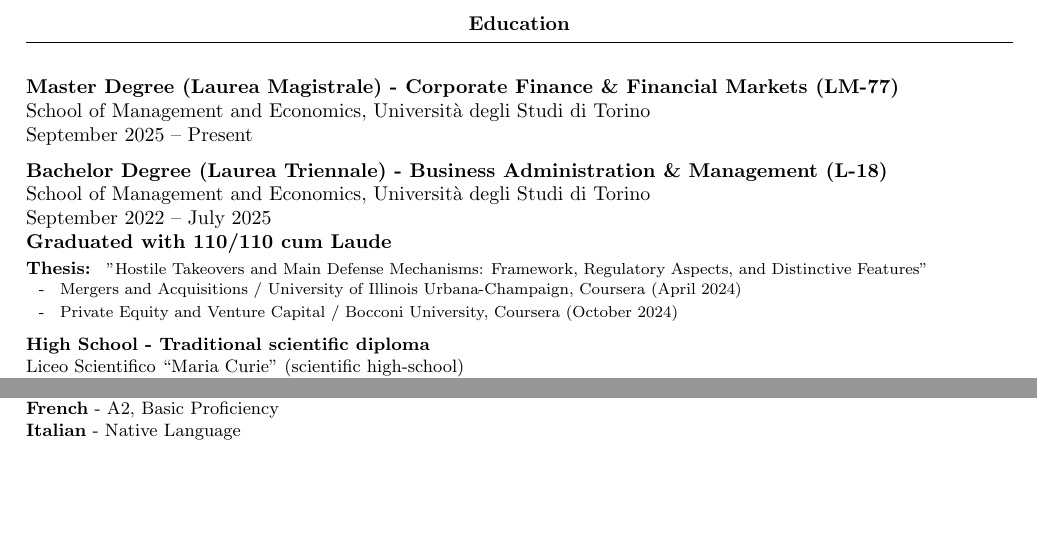
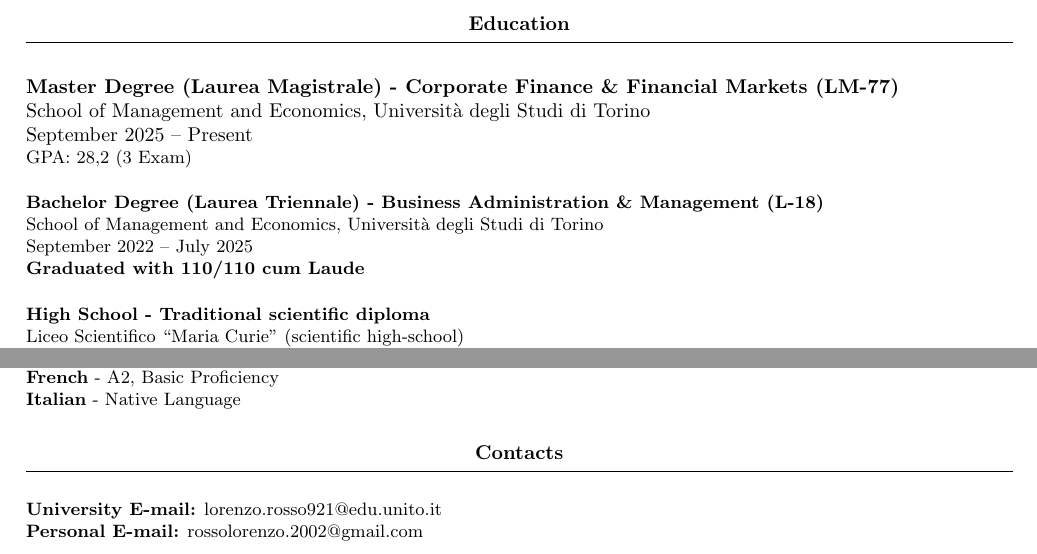
Before and after one commit to lorenzo-rosso/lorenzo-rosso.github.io, a LaTeX CV (cv.tex): two parts of the page, joined at a grey line, cut so that both start at the same text, the shorter picture padded with empty space. Compiled offline with pdfLaTeX.

Commit message:
Add contacts section to cv.tex
Added contact information section with email addresses.

```diff
--- a/cv.tex
+++ b/cv.tex
@@ -72,7 +72,10 @@ School of Management and Economics, Università degli Studi di Torino
 \par
 September 2025 -- Present
 
-\vspace{6pt}
+\par
+\small {GPA: 28,2 (3 Exam)}
+
+\vspace{12pt}
 
 % --------------------------------------------------
 % BACHELOR DEGREE
@@ -89,54 +92,7 @@ September 2022 -- July 2025
 \par
 \textbf{Graduated with 110/110 cum Laude}
 
-\vspace{2pt}
-
-% --------------------------------------------------
-% THESIS
-% --------------------------------------------------
-
-{\small
-\textbf{Thesis:}
-{\footnotesize
-\href{https://hdl.handle.net/20.500.14240/172897}{
-"Hostile Takeovers and Main Defense Mechanisms:
-Framework, Regulatory Aspects, and Distinctive Features"
-}
-}
-
-\vspace{-2mm}
-
-% --------------------------------------------------
-% CERTIFICATES
-% --------------------------------------------------
-
-{\small
-
-\begin{itemize}[
-    leftmargin=5mm,
-    itemsep=0mm,
-    label={-}
-]
-
-\footnotesize
-
-\item
-\href{https://www.coursera.org/account/accomplishments/verify/WLKRKGLERBVU}{
-Mergers and Acquisitions /
-University of Illinois Urbana-Champaign,
-Coursera (April 2024)
-}
-
-\item
-\href{https://www.coursera.org/account/accomplishments/specialization/R7QIZXFWRSAQ?utm_source=link&utm_medium=certificate&utm_content=cert_image&utm_campaign=sharing_cta&utm_product=s12n}{
-Private Equity and Venture Capital /
-Bocconi University,
-Coursera (October 2024)
-}
-
-\end{itemize}
-
-}
+\vspace{12pt}
 
 % --------------------------------------------------
 % HIGH SCHOOL
@@ -302,4 +258,13 @@ ID: 950964YHN (October 2020)
 - Native Language
 }
 
+% ==================================================
+% CONTACTS
+% ==================================================
+
+\section*{Contacts}
+\vspace{6pt}
+\par \textbf{University E-mail:} \small lorenzo.rosso921@edu.unito.it
+\par \textbf{Personal E-mail:} \small rossolorenzo.2002@gmail.com
+
 \end{document}
```
